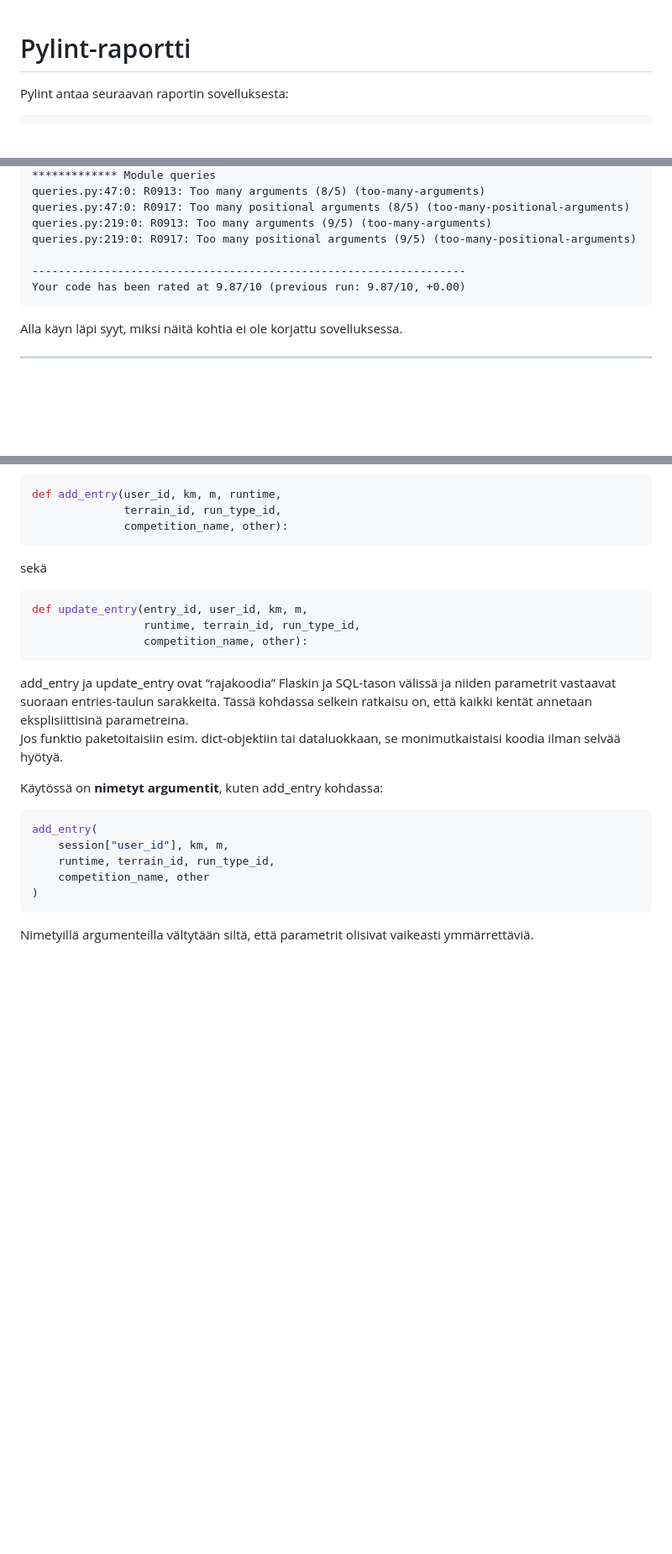
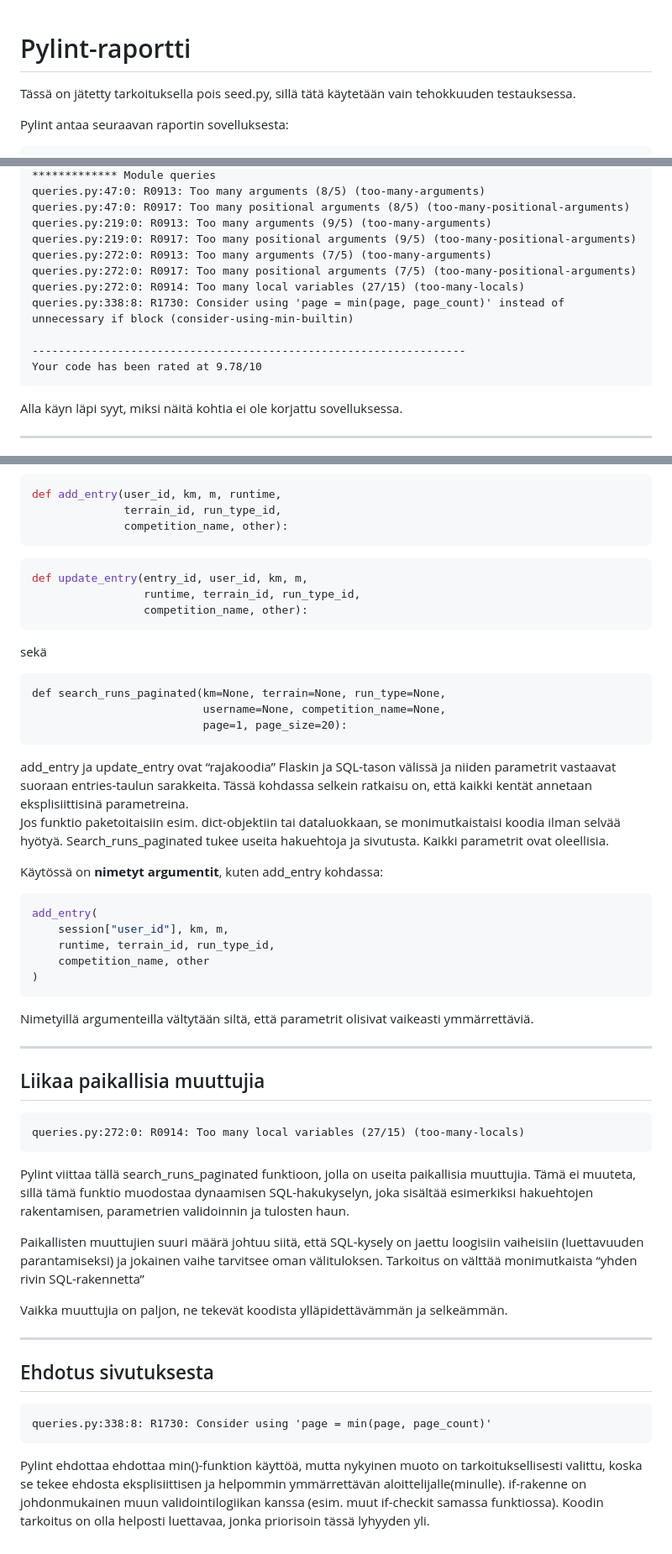
Before and after one commit to TValtias/juoksupaivakirja, a Markdown page: pylint-report.md, 3 parts joined by grey strips. Shown at 84% size. Drawn GitHub-style; blank space fills up the shorter version.

Commit message:
Update pylint-report.md changes after code update

````diff
--- a/pylint-report.md
+++ b/pylint-report.md
@@ -1,4 +1,7 @@
 # Pylint-raportti
+
+Tässä on jätetty tarkoituksella pois seed.py, sillä tätä käytetään vain tehokkuuden testauksessa.
+
 Pylint antaa seuraavan raportin sovelluksesta:
 
 ```
@@ -9,9 +12,13 @@ queries.py:47:0: R0913: Too many arguments (8/5) (too-many-arguments)
 queries.py:47:0: R0917: Too many positional arguments (8/5) (too-many-positional-arguments)
 queries.py:219:0: R0913: Too many arguments (9/5) (too-many-arguments)
 queries.py:219:0: R0917: Too many positional arguments (9/5) (too-many-positional-arguments)
+queries.py:272:0: R0913: Too many arguments (7/5) (too-many-arguments)
+queries.py:272:0: R0917: Too many positional arguments (7/5) (too-many-positional-arguments)
+queries.py:272:0: R0914: Too many local variables (27/15) (too-many-locals)
+queries.py:338:8: R1730: Consider using 'page = min(page, page_count)' instead of unnecessary if block (consider-using-min-builtin)
 
 ------------------------------------------------------------------
-Your code has been rated at 9.87/10 (previous run: 9.87/10, +0.00)
+Your code has been rated at 9.78/10
 ```
 Alla käyn läpi syyt, miksi näitä kohtia ei ole korjattu sovelluksessa.
 
@@ -65,17 +72,23 @@ def add_entry(user_id, km, m, runtime,
               competition_name, other):
 ```
 
-sekä
+
 
 ```python
 def update_entry(entry_id, user_id, km, m,
                  runtime, terrain_id, run_type_id,
                  competition_name, other):
 ```
-
+sekä
+```
+def search_runs_paginated(km=None, terrain=None, run_type=None,
+                          username=None, competition_name=None,
+                          page=1, page_size=20):
+```
 add_entry ja update_entry ovat “rajakoodia” Flaskin ja SQL-tason välissä ja niiden parametrit vastaavat suoraan entries-taulun sarakkeita.
 Tässä kohdassa selkein ratkaisu on, että kaikki kentät annetaan eksplisiittisinä parametreina. <br>
 Jos funktio paketoitaisiin esim. dict-objektiin tai dataluokkaan, se monimutkaistaisi koodia ilman selvää hyötyä.
+Search_runs_paginated tukee useita hakuehtoja ja sivutusta. Kaikki parametrit ovat oleellisia.
 
 
 Käytössä on **nimetyt argumentit**, kuten add_entry kohdassa:
@@ -88,3 +101,30 @@ add_entry(
 ```
 
 Nimetyillä argumenteilla vältytään siltä, että parametrit olisivat vaikeasti ymmärrettäviä.
+
+---
+
+## Liikaa paikallisia muuttujia
+
+
+```
+queries.py:272:0: R0914: Too many local variables (27/15) (too-many-locals)
+```
+Pylint viittaa tällä search_runs_paginated funktioon, jolla on useita paikallisia muuttujia. Tämä ei muuteta, sillä tämä funktio muodostaa dynaamisen SQL-hakukyselyn, joka sisältää esimerkiksi hakuehtojen rakentamisen, parametrien validoinnin ja tulosten haun.
+
+Paikallisten muuttujien suuri määrä johtuu siitä, että SQL-kysely on jaettu loogisiin vaiheisiin (luettavuuden parantamiseksi) ja jokainen vaihe tarvitsee oman välituloksen.
+Tarkoitus on välttää monimutkaista “yhden rivin SQL-rakennetta”
+
+Vaikka muuttujia on paljon, ne tekevät koodista ylläpidettävämmän ja selkeämmän.
+
+
+---
+
+## Ehdotus sivutuksesta
+
+```
+queries.py:338:8: R1730: Consider using 'page = min(page, page_count)'
+```
+Pylint ehdottaa ehdottaa min()-funktion käyttöä, mutta nykyinen muoto on tarkoituksellisesti valittu, koska se tekee ehdosta eksplisiittisen ja helpommin ymmärrettävän aloittelijalle(minulle).
+if-rakenne on johdonmukainen muun validointilogiikan kanssa (esim. muut if-checkit samassa funktiossa).
+Koodin tarkoitus on olla helposti luettavaa, jonka priorisoin tässä lyhyyden yli.
````
Also changed, not shown: other parts of pylint-report.md (+1 -1 lines).
